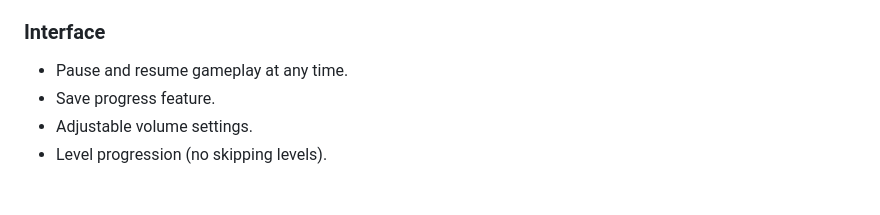
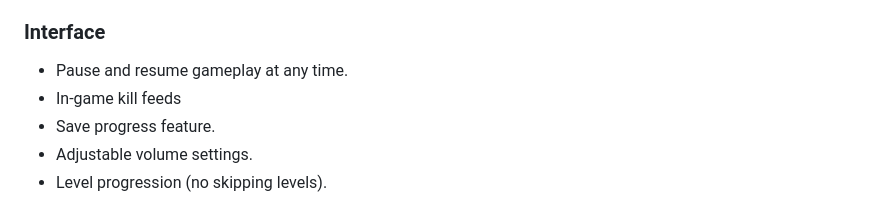
Before and after one commit to Sombrero-J/Go-Survival, a Markdown page: README.md, the part around one of its changes. Rendered like a GitHub page.

```diff
--- a/README.md
+++ b/README.md
@@ -31,6 +39,7 @@ In Go-Survival, you pilot a submarine with the mission to avoid or shoot down en
 ### Interface
 
 - Pause and resume gameplay at any time.
+- In-game kill feeds
 - Save progress feature.
 - Adjustable volume settings.
 - Level progression (no skipping levels).
```
Also changed, not shown: other parts of README.md (+10 -2 lines).
